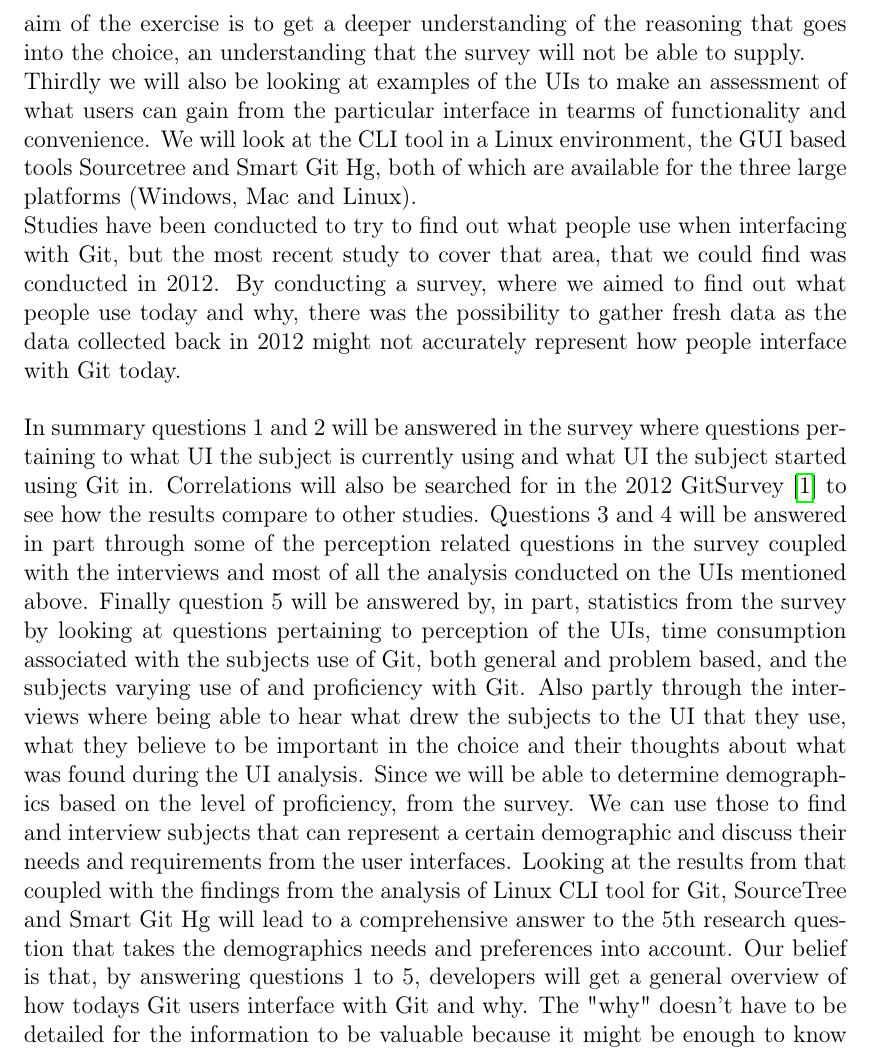
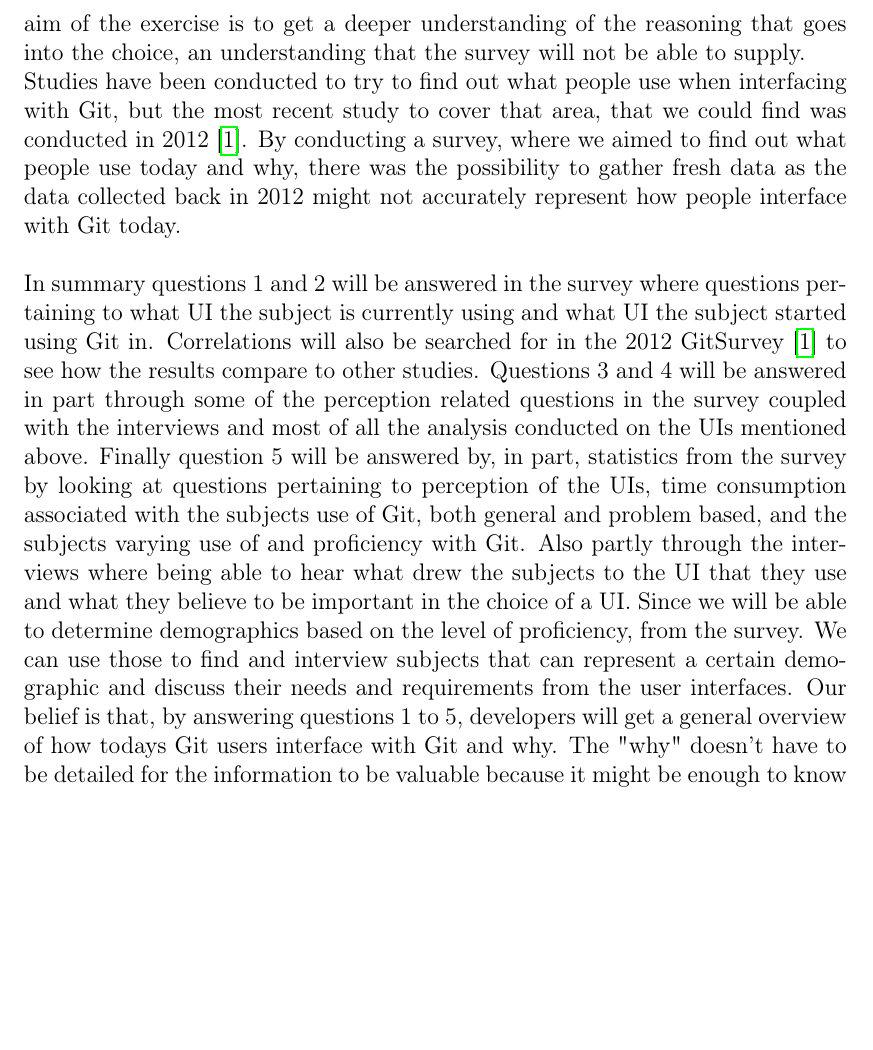
Before and after one commit to cruzzan/git-ui-thesis, a LaTeX thesis (git-ui-thesis.tex): part of page 15 of 44 before the commit and part of page 15 of 43 after it, cut so that both start at the same text, the shorter picture padded with empty space. Compiled offline with pdfLaTeX.

Commit message:
Fixed #35

```diff
--- a/git-ui-thesis.tex
+++ b/git-ui-thesis.tex
@@ -229,12 +229,11 @@
 			To answer the research questions a literature study was conducted to find out how Git works, Git workflows and discussions about the command-line interface and about graphical user interface in general. Based on what is found, a design of a survey and a number of  questions for interviews was created.\\
 			The intention of the survey is to collect information about current users preferences and perceptions. We want to know what they are currently using (either CLI or GUI tool), how long they have been using it, what their perception of the two different types of interface is, how they work with Git, how they began using it and how they learned to use it. This to find correlations between their experience with and use of Git, to their preferences and reasoning behind their choice of tool.\\
 			The interviews will be based on more open questions where the aim is to allow the subject to elaborate around why they have chosen to work like they do, and discuss the perks of the two different types of interfaces that we put forward. The aim of the exercise is to get a deeper understanding of the reasoning that goes into the choice, an understanding that the survey will not be able to supply.\\
-			Thirdly we will also be looking at examples of the UIs to make an assessment of what users can gain from the particular interface in tearms of functionality and convenience. We will look at the CLI tool in a Linux environment, the GUI based tools Sourcetree and Smart Git Hg, both of which are available for the three large platforms (Windows, Mac and Linux).\\
-			Studies have been conducted to try to find out what people use when interfacing with Git, but the most recent study to cover that area, that we could find was conducted in 2012.
+			Studies have been conducted to try to find out what people use when interfacing with Git, but the most recent study to cover that area, that we could find was conducted in 2012 \cite{GitUserSurvey}.
 			By conducting a survey, where we aimed to find out what people use today and why, there was the possibility to gather fresh data as the data collected back in 2012 might not accurately represent how people interface with Git today.
 			\\\\
 			In summary questions 1 and 2 will be answered in the survey where questions pertaining to what UI the subject is currently using and what UI the subject started using Git in. Correlations will also be searched for in the 2012 GitSurvey \cite{GitUserSurvey} to see how the results compare to other studies.
-			Questions 3 and 4 will be answered in part through some of the perception related questions in the survey coupled with the interviews and most of all the analysis conducted on the UIs mentioned above. Finally question 5 will be answered by, in part, statistics from the survey by looking at questions pertaining to perception of the UIs, time consumption associated with the subjects use of Git, both general and problem based, and the subjects varying use of and proficiency with Git. Also partly through the interviews where being able to hear what drew the subjects to the UI that they use, what they believe to be important in the choice and their thoughts about what was found during the UI analysis. Since we will be able to determine demographics based on the level of proficiency, from the survey. We can use those to find and interview subjects that can represent a certain demographic and discuss their needs and requirements from the user interfaces. Looking at the results from that coupled with the findings from the analysis of Linux CLI tool for Git, SourceTree and Smart Git Hg will lead to a comprehensive answer to the 5th research question that takes the demographics needs and preferences into account.
+			Questions 3 and 4 will be answered in part through some of the perception related questions in the survey coupled with the interviews and most of all the analysis conducted on the UIs mentioned above. Finally question 5 will be answered by, in part, statistics from the survey by looking at questions pertaining to perception of the UIs, time consumption associated with the subjects use of Git, both general and problem based, and the subjects varying use of and proficiency with Git. Also partly through the interviews where being able to hear what drew the subjects to the UI that they use and what they believe to be important in the choice of a UI. Since we will be able to determine demographics based on the level of proficiency, from the survey. We can use those to find and interview subjects that can represent a certain demographic and discuss their needs and requirements from the user interfaces.
 			Our belief is that, by answering questions 1 to 5, developers will get a general overview of how todays Git users interface with Git and why. The "why" doesn't have to be detailed for the information to be valuable because it might be enough to know that, hypothetically, making a commit and pushing code through a graphical user interface is slower than doing the same in the command-line interface.
 
 			\section{Literature review design}
```
